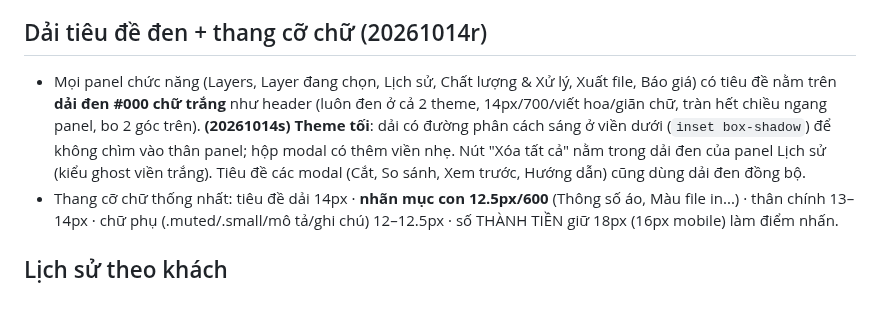
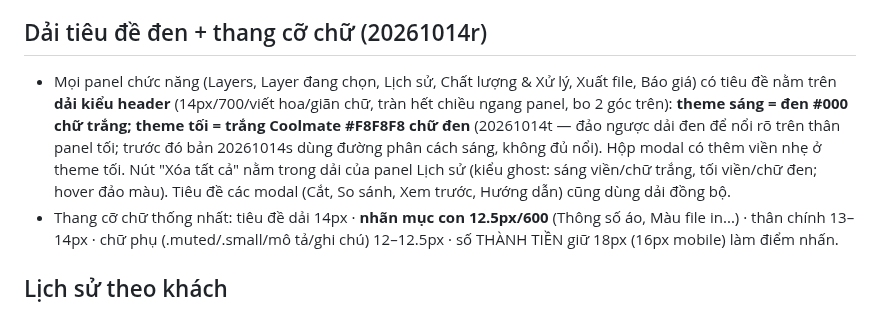
Before and after one commit to Masterhmh/Mockup, a Markdown page: README.md, the part around the change. Rendered like a GitHub page.

Commit message:
Theme toi: dai tieu de chuyen trang Coolmate chu den (dao cua dai den theme sang)

```diff
--- a/README.md
+++ b/README.md
@@ -214,12 +214,13 @@ mới (khuyên dùng ảnh vuông 512x512, nền đơn sắc).
 ## Dải tiêu đề đen + thang cỡ chữ (20261014r)
 
 - Mọi panel chức năng (Layers, Layer đang chọn, Lịch sử, Chất lượng & Xử lý, Xuất file,
-  Báo giá) có tiêu đề nằm trên **dải đen #000 chữ trắng** như header (luôn đen ở cả
-  2 theme, 14px/700/viết hoa/giãn chữ, tràn hết chiều ngang panel, bo 2 góc trên).
-  **(20261014s) Theme tối**: dải có đường phân cách sáng ở viền dưới (`inset box-shadow`)
-  để không chìm vào thân panel; hộp modal có thêm viền nhẹ.
-  Nút "Xóa tất cả" nằm trong dải đen của panel Lịch sử (kiểu ghost viền trắng).
-  Tiêu đề các modal (Cắt, So sánh, Xem trước, Hướng dẫn) cũng dùng dải đen đồng bộ.
+  Báo giá) có tiêu đề nằm trên **dải kiểu header** (14px/700/viết hoa/giãn chữ, tràn
+  hết chiều ngang panel, bo 2 góc trên): **theme sáng = đen #000 chữ trắng; theme tối =
+  trắng Coolmate #F8F8F8 chữ đen** (20261014t — đảo ngược dải đen để nổi rõ trên thân
+  panel tối; trước đó bản 20261014s dùng đường phân cách sáng, không đủ nổi).
+  Hộp modal có thêm viền nhẹ ở theme tối. Nút "Xóa tất cả" nằm trong dải của panel
+  Lịch sử (kiểu ghost: sáng viền/chữ trắng, tối viền/chữ đen; hover đảo màu).
+  Tiêu đề các modal (Cắt, So sánh, Xem trước, Hướng dẫn) cũng dùng dải đồng bộ.
 - Thang cỡ chữ thống nhất: tiêu đề dải 14px · **nhãn mục con 12.5px/600** (Thông số áo,
   Màu file in...) · thân chính 13–14px · chữ phụ (.muted/.small/mô tả/ghi chú) 12–12.5px ·
   số THÀNH TIỀN giữ 18px (16px mobile) làm điểm nhấn.
```
